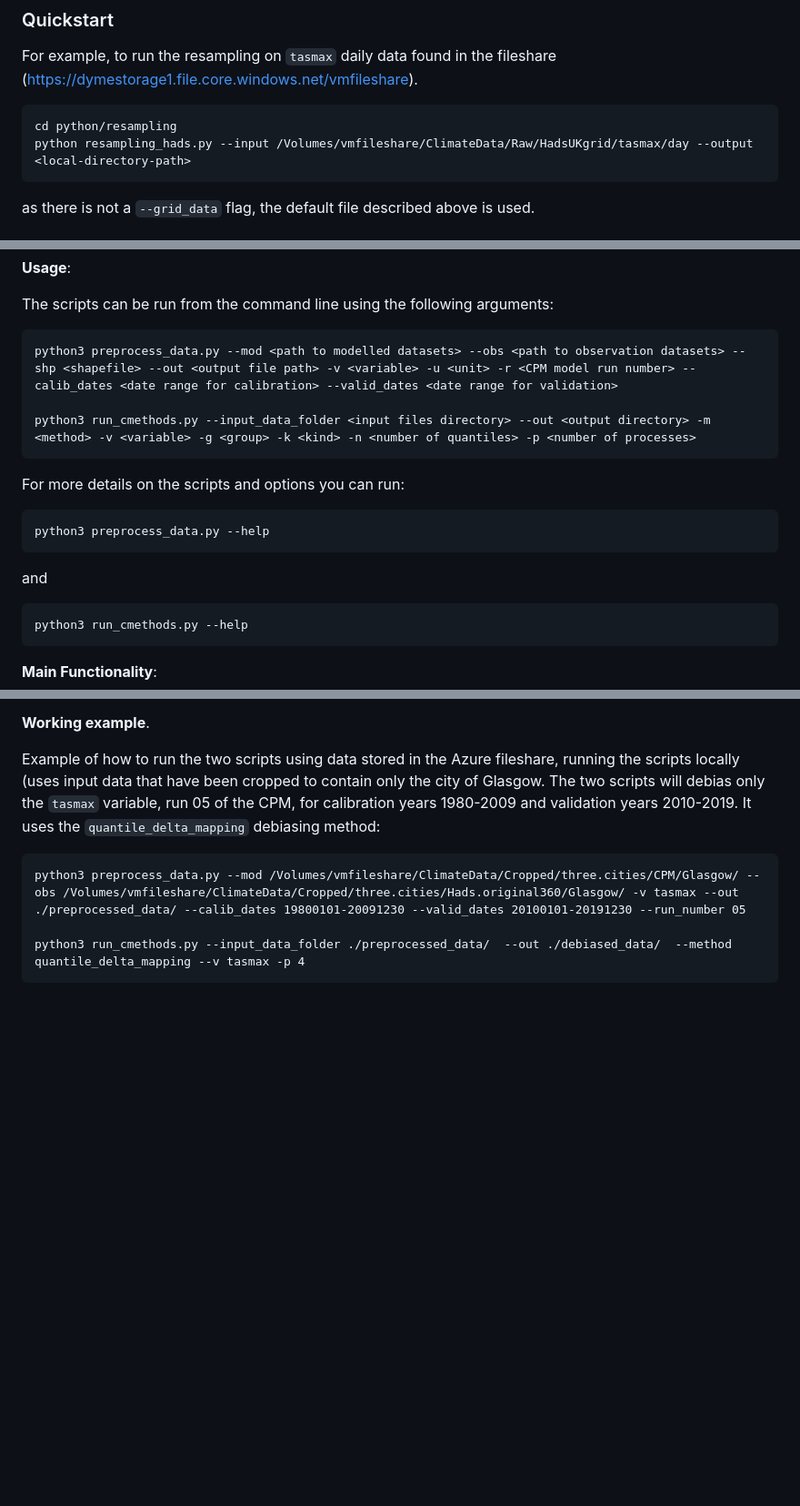
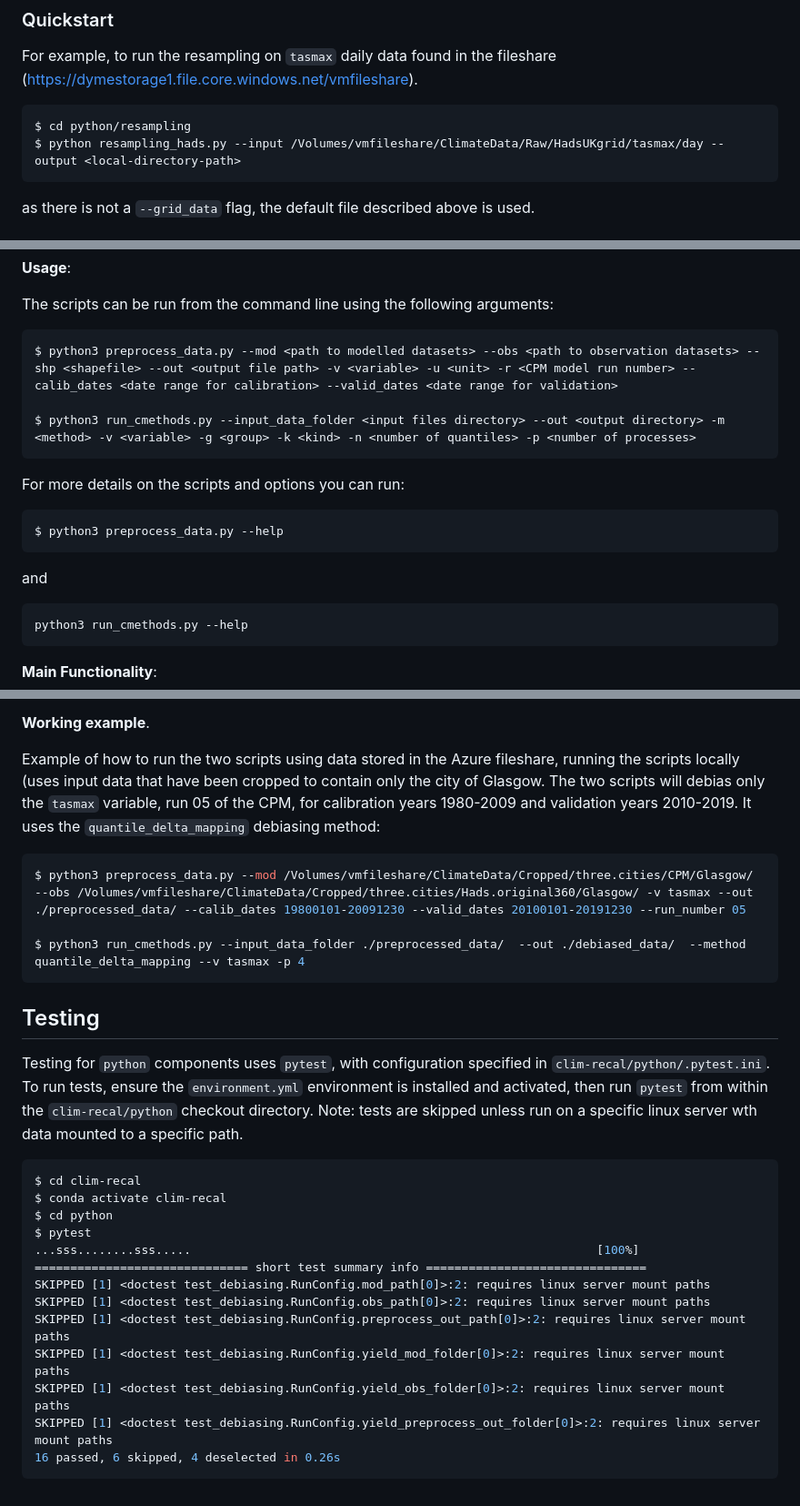
Before and after one commit to alan-turing-institute/clim-recal, a Markdown page: python/README.md, 3 parts joined by grey strips. Shown: that part at 91% size. Rendered like a GitHub page; blank space fills up the shorter version.

Commit message:
feat(doc): add docs for running tests in `python/README.md`

````diff
--- a/python/README.md
+++ b/python/README.md
@@ -34,9 +34,9 @@ Furthermore, the layer/variable to be resampled must be on the beginning of the
 
 For example, to run the resampling on `tasmax` daily data found in the fileshare (https://dymestorage1.file.core.windows.net/vmfileshare).
 
-```
-cd python/resampling
-python resampling_hads.py --input /Volumes/vmfileshare/ClimateData/Raw/HadsUKgrid/tasmax/day --output <local-directory-path>
+```console
+$ cd python/resampling
+$ python resampling_hads.py --input /Volumes/vmfileshare/ClimateData/Raw/HadsUKgrid/tasmax/day --output <local-directory-path>
 ```
 
 as there is not a `--grid_data` flag, the default file described above is used.
@@ -76,18 +76,18 @@ It takes as input observation data (HADs data) and modelled data (historical CPM
 
 The scripts can be run from the command line using the following arguments:
 
-```
-python3 preprocess_data.py --mod <path to modelled datasets> --obs <path to observation datasets> --shp <shapefile> --out <output file path> -v <variable> -u <unit> -r <CPM model run number> --calib_dates <date range for calibration> --valid_dates <date range for validation>
+```consle
+$ python3 preprocess_data.py --mod <path to modelled datasets> --obs <path to observation datasets> --shp <shapefile> --out <output file path> -v <variable> -u <unit> -r <CPM model run number> --calib_dates <date range for calibration> --valid_dates <date range for validation>
 
-python3 run_cmethods.py --input_data_folder <input files directory> --out <output directory> -m <method> -v <variable> -g <group> -k <kind> -n <number of quantiles> -p <number of processes>
+$ python3 run_cmethods.py --input_data_folder <input files directory> --out <output directory> -m <method> -v <variable> -g <group> -k <kind> -n <number of quantiles> -p <number of processes>
 ```
 
 For more details on the scripts and options you can run:
-```
-python3 preprocess_data.py --help
+```console
+$ python3 preprocess_data.py --help
 ```
 and
-```
+```console
 python3 run_cmethods.py --help
 ```
 **Main Functionality**:
@@ -112,8 +112,28 @@ The `run_cmethods.py` script performs the following steps:
 **Working example**.
 
 Example of how to run the two scripts using data stored in the Azure fileshare, running the scripts locally (uses input data that have been cropped to contain only the city of Glasgow. The two scripts will debias only the `tasmax` variable, run 05 of the CPM, for calibration years 1980-2009 and validation years 2010-2019. It uses the `quantile_delta_mapping` debiasing method:
+```console
+$ python3 preprocess_data.py --mod /Volumes/vmfileshare/ClimateData/Cropped/three.cities/CPM/Glasgow/ --obs /Volumes/vmfileshare/ClimateData/Cropped/three.cities/Hads.original360/Glasgow/ -v tasmax --out ./preprocessed_data/ --calib_dates 19800101-20091230 --valid_dates 20100101-20191230 --run_number 05
+
+$ python3 run_cmethods.py --input_data_folder ./preprocessed_data/  --out ./debiased_data/  --method quantile_delta_mapping --v tasmax -p 4
 ```
-python3 preprocess_data.py --mod /Volumes/vmfileshare/ClimateData/Cropped/three.cities/CPM/Glasgow/ --obs /Volumes/vmfileshare/ClimateData/Cropped/three.cities/Hads.original360/Glasgow/ -v tasmax --out ./preprocessed_data/ --calib_dates 19800101-20091230 --valid_dates 20100101-20191230 --run_number 05
 
-python3 run_cmethods.py --input_data_folder ./preprocessed_data/  --out ./debiased_data/  --method quantile_delta_mapping --v tasmax -p 4
+## Testing
+
+Testing for `python` components uses `pytest`, with configuration specified in `clim-recal/python/.pytest.ini`. To run tests, ensure the `environment.yml` environment is installed and activated, then run `pytest` from within the `clim-recal/python` checkout directory. Note: tests are skipped unless run on a specific linux server wth data mounted to a specific path.
+
+```console
+$ cd clim-recal
+$ conda activate clim-recal
+$ cd python
+$ pytest
+...sss........sss.....                                                         [100%]
+============================== short test summary info ===============================
+SKIPPED [1] <doctest test_debiasing.RunConfig.mod_path[0]>:2: requires linux server mount paths
+SKIPPED [1] <doctest test_debiasing.RunConfig.obs_path[0]>:2: requires linux server mount paths
+SKIPPED [1] <doctest test_debiasing.RunConfig.preprocess_out_path[0]>:2: requires linux server mount paths
+SKIPPED [1] <doctest test_debiasing.RunConfig.yield_mod_folder[0]>:2: requires linux server mount paths
+SKIPPED [1] <doctest test_debiasing.RunConfig.yield_obs_folder[0]>:2: requires linux server mount paths
+SKIPPED [1] <doctest test_debiasing.RunConfig.yield_preprocess_out_folder[0]>:2: requires linux server mount paths
+16 passed, 6 skipped, 4 deselected in 0.26s
 ```
````
Also changed, not shown: other parts of python/README.md (+5 -5 lines).
